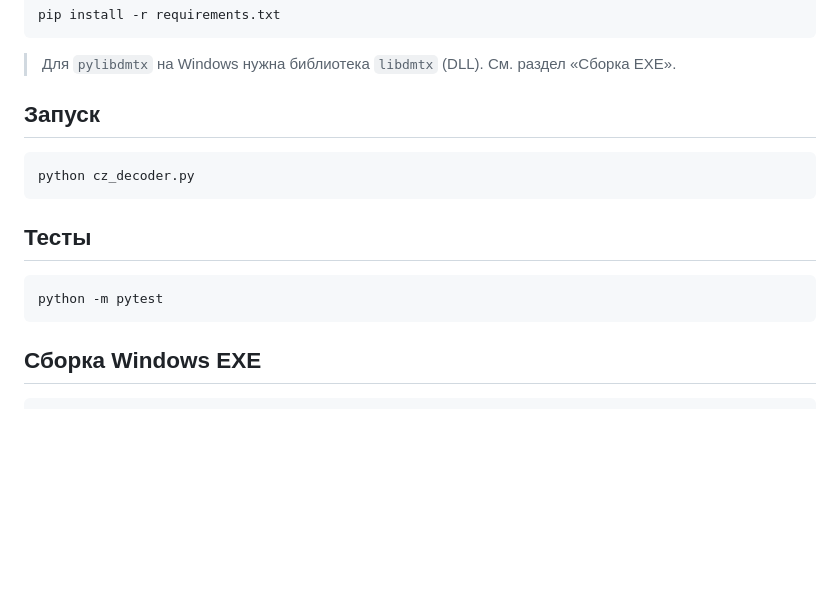
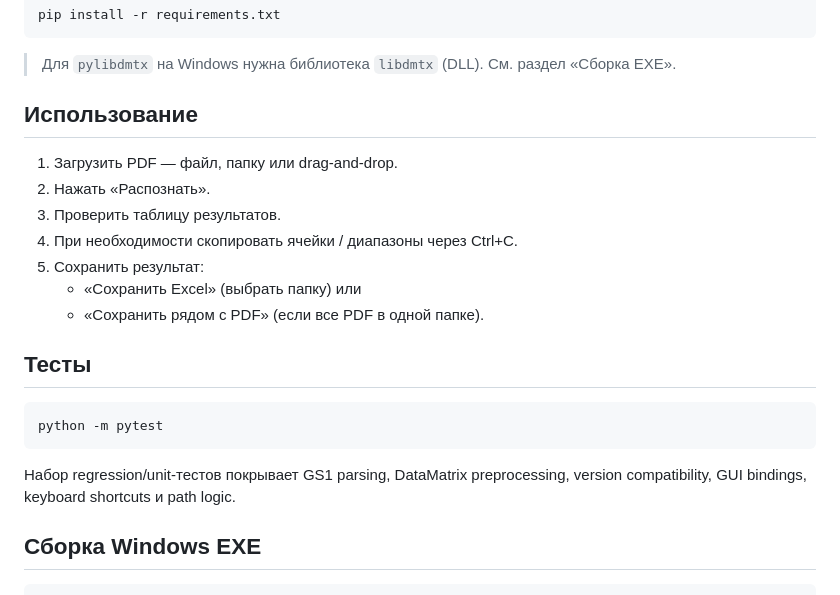
Before and after one commit to AlexSapronov/cz-pdf-decoder, a Markdown page: README.md, the part around one of its changes. Drawn GitHub-style; blank space fills up the shorter version.

````diff
--- a/README.md
+++ b/README.md
@@ -45,17 +90,24 @@ pip install -r requirements.txt
 
 > Для `pylibdmtx` на Windows нужна библиотека `libdmtx` (DLL). См. раздел «Сборка EXE».
 
-## Запуск
+## Использование
 
-```bash
-python cz_decoder.py
-```
+1. Загрузить PDF — файл, папку или drag-and-drop.
+2. Нажать «Распознать».
+3. Проверить таблицу результатов.
+4. При необходимости скопировать ячейки / диапазоны через Ctrl+C.
+5. Сохранить результат:
+   - «Сохранить Excel» (выбрать папку) или
+   - «Сохранить рядом с PDF» (если все PDF в одной папке).
 
 ## Тесты
 
 ```bash
 python -m pytest
 ```
+
+Набор regression/unit-тестов покрывает GS1 parsing, DataMatrix preprocessing,
+version compatibility, GUI bindings, keyboard shortcuts и path logic.
 
 ## Сборка Windows EXE
 
````
Also changed, not shown: other parts of README.md (+97 -31 lines).
